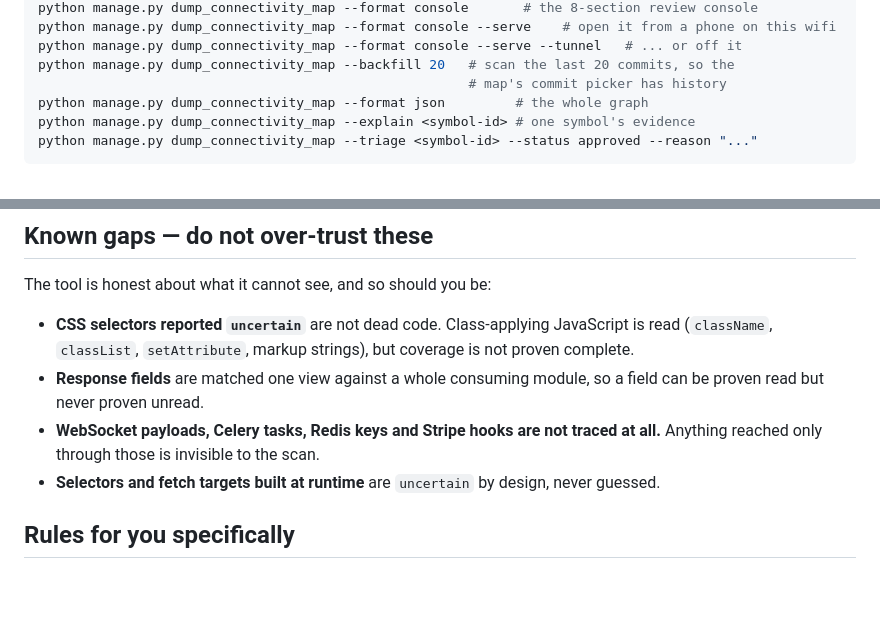
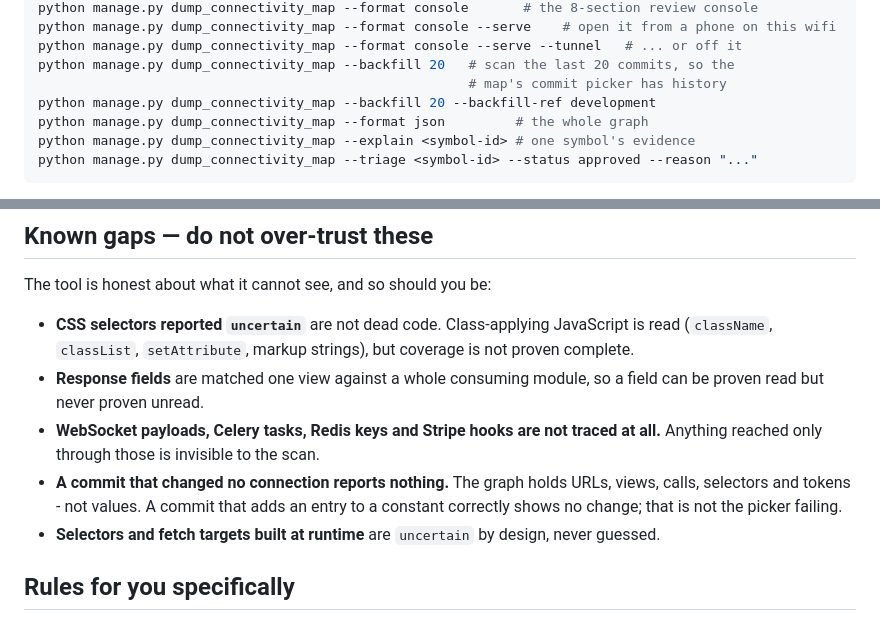
Before and after one commit to dardameiz/seamcheck, a Markdown page: AGENTS.md, 2 parts joined by grey strips. Rendered like a GitHub page; blank space fills up the shorter version.

Commit message:
docs(signal-map): document --backfill-ref and what a zero-change commit means

```diff
--- a/AGENTS.md
+++ b/AGENTS.md
@@ -41,6 +41,7 @@ python manage.py dump_connectivity_map --format console --serve    # open it fro
 python manage.py dump_connectivity_map --format console --serve --tunnel   # ... or off it
 python manage.py dump_connectivity_map --backfill 20   # scan the last 20 commits, so the
                                                        # map's commit picker has history
+python manage.py dump_connectivity_map --backfill 20 --backfill-ref development
 python manage.py dump_connectivity_map --format json         # the whole graph
 python manage.py dump_connectivity_map --explain <symbol-id> # one symbol's evidence
 python manage.py dump_connectivity_map --triage <symbol-id> --status approved --reason "..."
@@ -80,6 +81,9 @@ The tool is honest about what it cannot see, and so should you be:
   be proven read but never proven unread.
 - **WebSocket payloads, Celery tasks, Redis keys and Stripe hooks are not traced at all.**
   Anything reached only through those is invisible to the scan.
+- **A commit that changed no connection reports nothing.** The graph holds URLs, views,
+  calls, selectors and tokens - not values. A commit that adds an entry to a constant
+  correctly shows no change; that is not the picker failing.
 - **Selectors and fetch targets built at runtime** are `uncertain` by design, never guessed.
 
 ## Rules for you specifically
```
